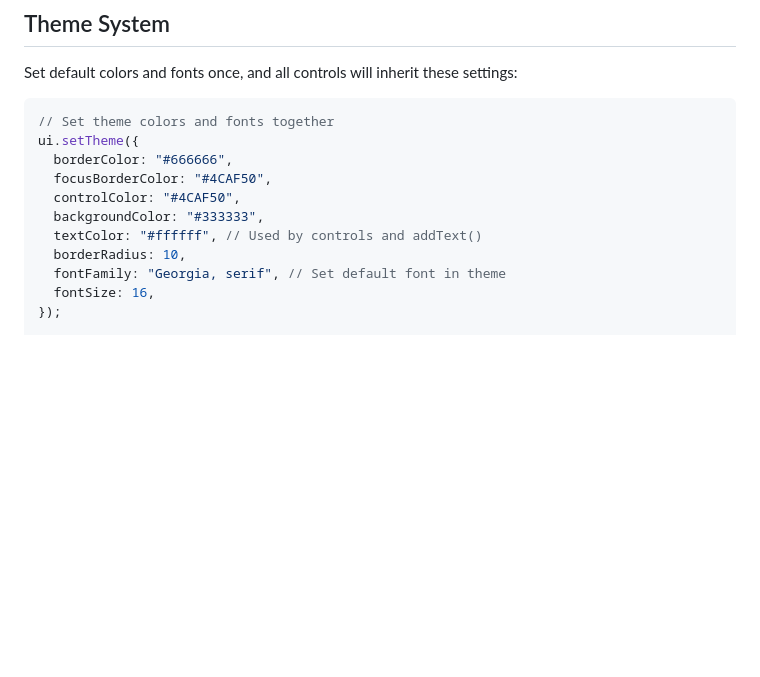
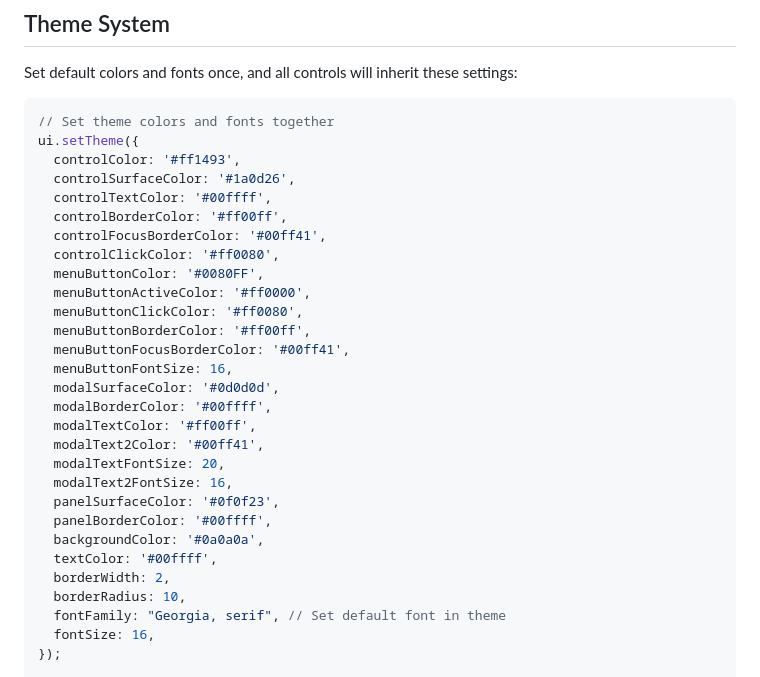
Before and after one commit to markharrison/CanvasUIMark, a Markdown page: README.md, the part around one of its changes. GitHub-like rendering; blank space fills up the shorter version.

Commit message:
Revise theme colors in README example
Updated theme colors and added new color options for UI controls.

````diff
--- a/README.md
+++ b/README.md
@@ -88,11 +90,29 @@ Set default colors and fonts once, and all controls will inherit these settings:
 ```javascript
 // Set theme colors and fonts together
 ui.setTheme({
-  borderColor: "#666666",
-  focusBorderColor: "#4CAF50",
-  controlColor: "#4CAF50",
-  backgroundColor: "#333333",
-  textColor: "#ffffff", // Used by controls and addText()
+  controlColor: '#ff1493',
+  controlSurfaceColor: '#1a0d26',
+  controlTextColor: '#00ffff',
+  controlBorderColor: '#ff00ff',
+  controlFocusBorderColor: '#00ff41',
+  controlClickColor: '#ff0080',
+  menuButtonColor: '#0080FF',
+  menuButtonActiveColor: '#ff0000',
+  menuButtonClickColor: '#ff0080',
+  menuButtonBorderColor: '#ff00ff',
+  menuButtonFocusBorderColor: '#00ff41',
+  menuButtonFontSize: 16,
+  modalSurfaceColor: '#0d0d0d',
+  modalBorderColor: '#00ffff',
+  modalTextColor: '#ff00ff',
+  modalText2Color: '#00ff41',
+  modalTextFontSize: 20,
+  modalText2FontSize: 16,
+  panelSurfaceColor: '#0f0f23',
+  panelBorderColor: '#00ffff',
+  backgroundColor: '#0a0a0a',
+  textColor: '#00ffff',
+  borderWidth: 2,
   borderRadius: 10,
   fontFamily: "Georgia, serif", // Set default font in theme
   fontSize: 16,
````
Also changed, not shown: other parts of README.md (+2 -0 lines).
